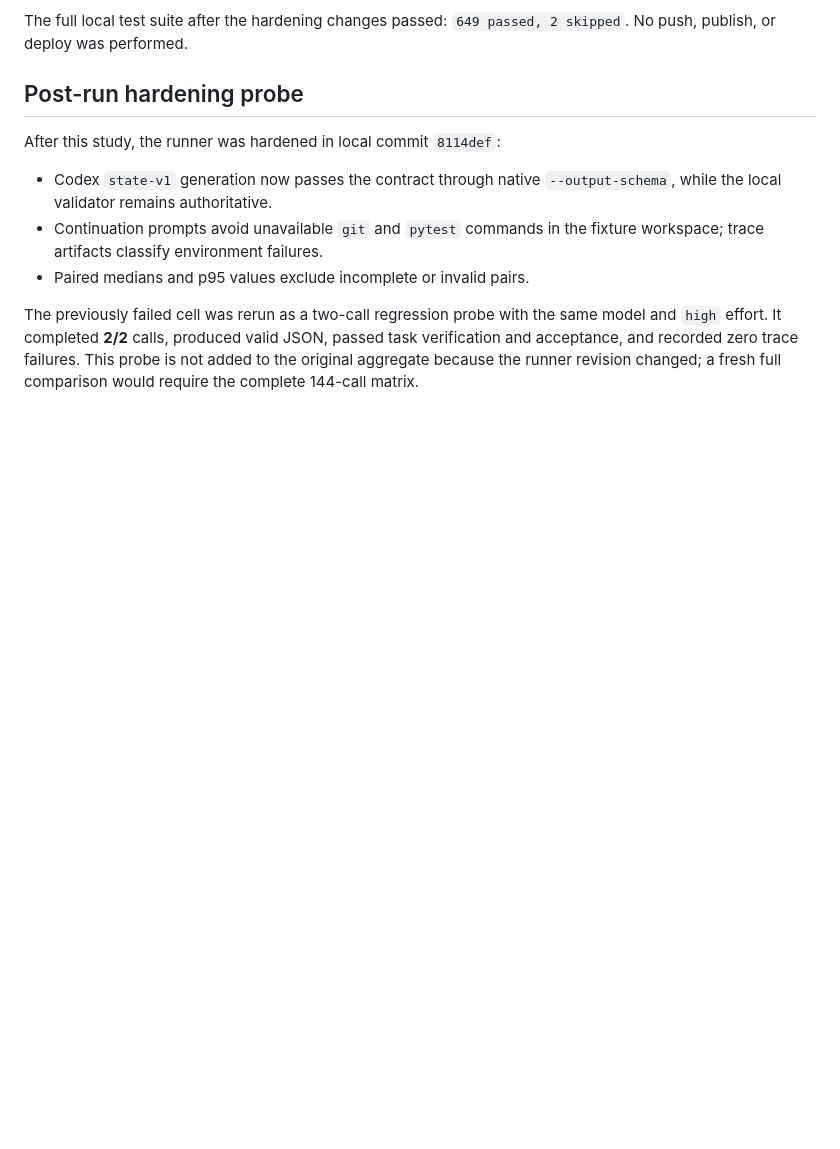
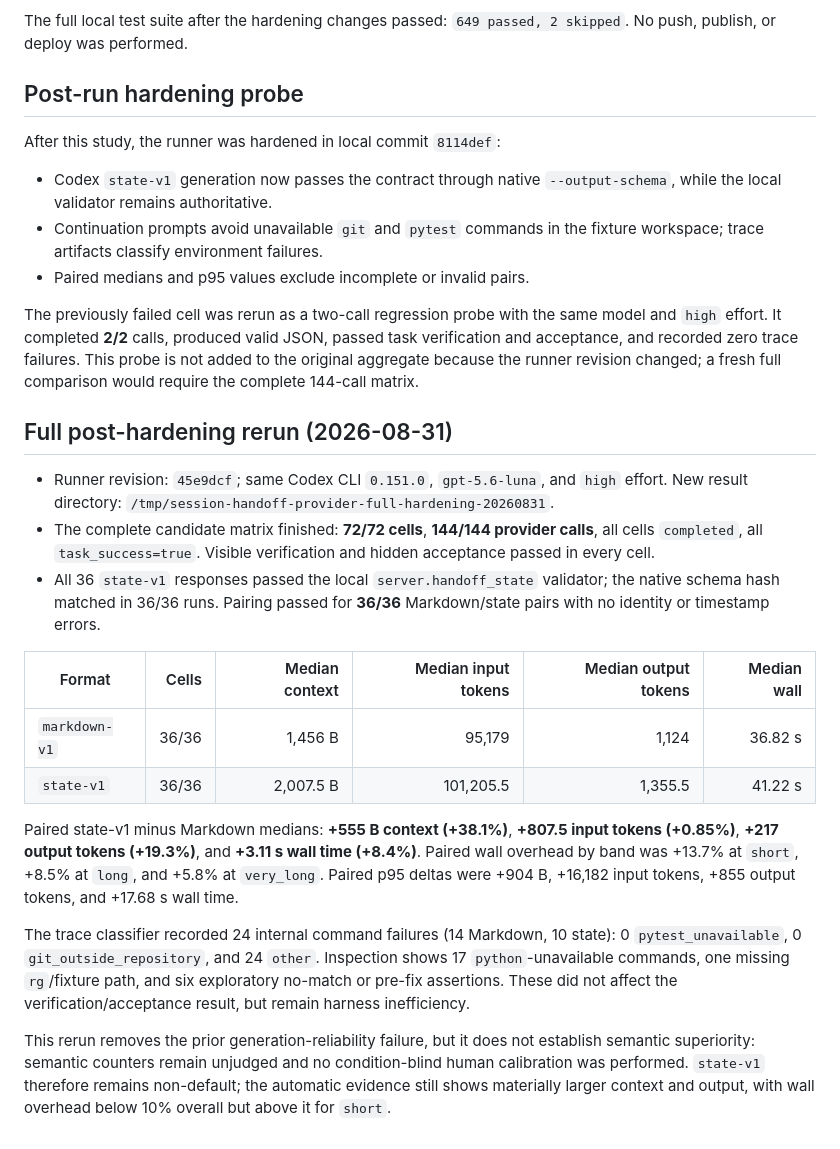
Before and after one commit to yuzushi-dev/session-handoff, a Markdown page: docs/2026-08-30-structured-handoff-state-provider-benchmark.md, the part around the change. Rendered like a GitHub page; blank space fills up the shorter version.

Commit message:
docs: record full provider rerun

```diff
--- a/docs/2026-08-30-structured-handoff-state-provider-benchmark.md
+++ b/docs/2026-08-30-structured-handoff-state-provider-benchmark.md
@@ -96,3 +96,38 @@ same model and `high` effort. It completed **2/2** calls, produced valid JSON,
 passed task verification and acceptance, and recorded zero trace failures.
 This probe is not added to the original aggregate because the runner revision
 changed; a fresh full comparison would require the complete 144-call matrix.
+
+## Full post-hardening rerun (2026-08-31)
+
+- Runner revision: `45e9dcf`; same Codex CLI `0.151.0`, `gpt-5.6-luna`, and
+  `high` effort. New result directory:
+  `/tmp/session-handoff-provider-full-hardening-20260831`.
+- The complete candidate matrix finished: **72/72 cells**, **144/144 provider
+  calls**, all cells `completed`, all `task_success=true`. Visible verification
+  and hidden acceptance passed in every cell.
+- All 36 `state-v1` responses passed the local `server.handoff_state` validator;
+  the native schema hash matched in 36/36 runs. Pairing passed for **36/36**
+  Markdown/state pairs with no identity or timestamp errors.
+
+| Format | Cells | Median context | Median input tokens | Median output tokens | Median wall |
+|---|---:|---:|---:|---:|---:|
+| `markdown-v1` | 36/36 | 1,456 B | 95,179 | 1,124 | 36.82 s |
+| `state-v1` | 36/36 | 2,007.5 B | 101,205.5 | 1,355.5 | 41.22 s |
+
+Paired state-v1 minus Markdown medians: **+555 B context (+38.1%)**,
+**+807.5 input tokens (+0.85%)**, **+217 output tokens (+19.3%)**, and
+**+3.11 s wall time (+8.4%)**. Paired wall overhead by band was +13.7% at
+`short`, +8.5% at `long`, and +5.8% at `very_long`. Paired p95 deltas were
++904 B, +16,182 input tokens, +855 output tokens, and +17.68 s wall time.
+
+The trace classifier recorded 24 internal command failures (14 Markdown, 10
+state): 0 `pytest_unavailable`, 0 `git_outside_repository`, and 24 `other`.
+Inspection shows 17 `python`-unavailable commands, one missing `rg`/fixture
+path, and six exploratory no-match or pre-fix assertions. These did not affect
+the verification/acceptance result, but remain harness inefficiency.
+
+This rerun removes the prior generation-reliability failure, but it does not
+establish semantic superiority: semantic counters remain unjudged and no
+condition-blind human calibration was performed. `state-v1` therefore remains
+non-default; the automatic evidence still shows materially larger context and
+output, with wall overhead below 10% overall but above it for `short`.
```
Also changed, not shown: docs/plans/2026-08-30-provider-benchmark-hardening.md (+10 -0 lines).
